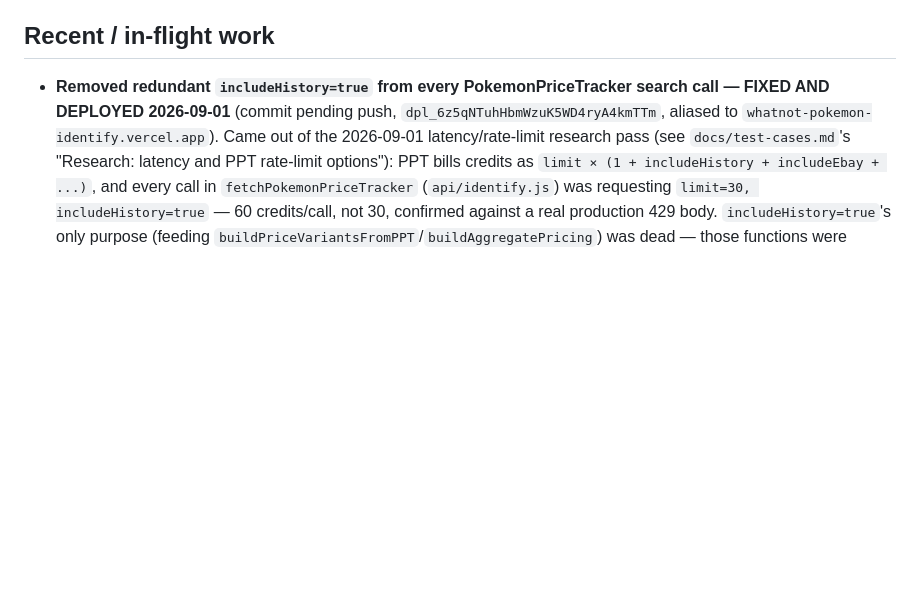
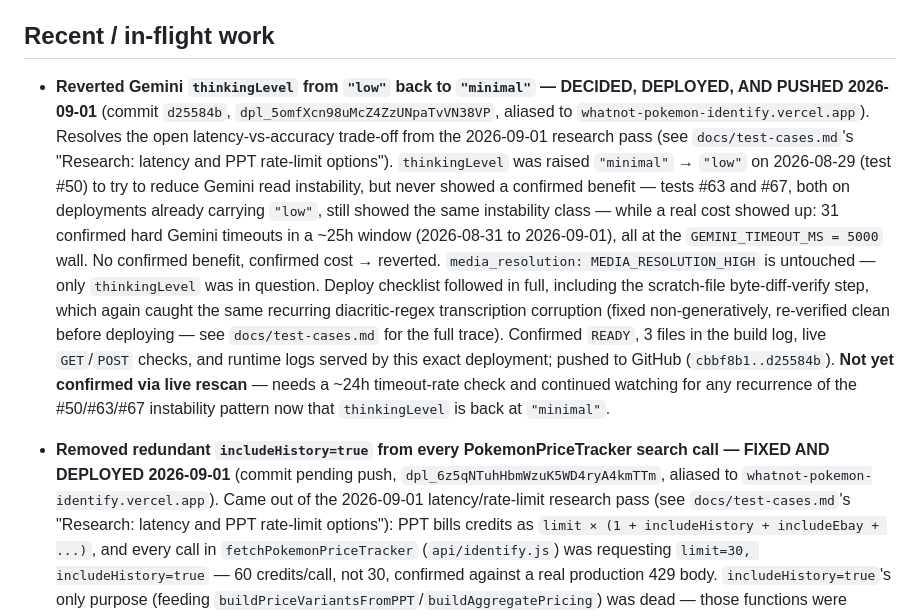
Before and after one commit to emg31795/whatnot-pokemon-identify, a Markdown page: CLAUDE.md, the part around the change. Drawn GitHub-style; blank space fills up the shorter version.

```diff
--- a/CLAUDE.md
+++ b/CLAUDE.md
@@ -331,6 +331,30 @@ checklist before reporting something as finished:
 
 ## Recent / in-flight work
 
+- **Reverted Gemini `thinkingLevel` from `"low"` back to `"minimal"` —
+  DECIDED, DEPLOYED, AND PUSHED 2026-09-01** (commit `d25584b`,
+  `dpl_5omfXcn98uMcZ4ZzUNpaTvVN38VP`, aliased to
+  `whatnot-pokemon-identify.vercel.app`). Resolves the open
+  latency-vs-accuracy trade-off from the 2026-09-01 research pass (see
+  `docs/test-cases.md`'s "Research: latency and PPT rate-limit options").
+  `thinkingLevel` was raised `"minimal"` → `"low"` on 2026-08-29 (test
+  #50) to try to reduce Gemini read instability, but never showed a
+  confirmed benefit — tests #63 and #67, both on deployments already
+  carrying `"low"`, still showed the same instability class — while a
+  real cost showed up: 31 confirmed hard Gemini timeouts in a ~25h
+  window (2026-08-31 to 2026-09-01), all at the `GEMINI_TIMEOUT_MS =
+  5000` wall. No confirmed benefit, confirmed cost → reverted.
+  `media_resolution: MEDIA_RESOLUTION_HIGH` is untouched — only
+  `thinkingLevel` was in question. Deploy checklist followed in full,
+  including the scratch-file byte-diff-verify step, which again caught
+  the same recurring diacritic-regex transcription corruption (fixed
+  non-generatively, re-verified clean before deploying — see
+  `docs/test-cases.md` for the full trace). Confirmed `READY`, 3 files in
+  the build log, live `GET`/`POST` checks, and runtime logs served by
+  this exact deployment; pushed to GitHub (`cbbf8b1..d25584b`). **Not yet
+  confirmed via live rescan** — needs a ~24h timeout-rate check and
+  continued watching for any recurrence of the #50/#63/#67 instability
+  pattern now that `thinkingLevel` is back at `"minimal"`.
 - **Removed redundant `includeHistory=true` from every PokemonPriceTracker
   search call — FIXED AND DEPLOYED 2026-09-01** (commit pending push,
   `dpl_6z5qNTuhHbmWzuK5WD4ryA4kmTTm`, aliased to
```
Also changed, not shown: docs/ROADMAP.md (+15 -3 lines), docs/test-cases.md (+29 -8 lines).
